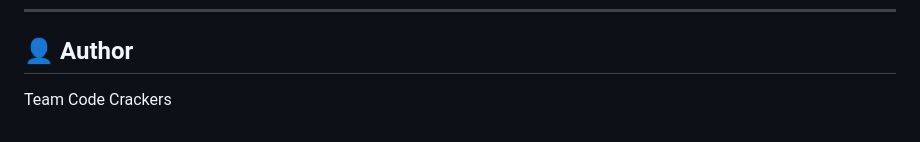
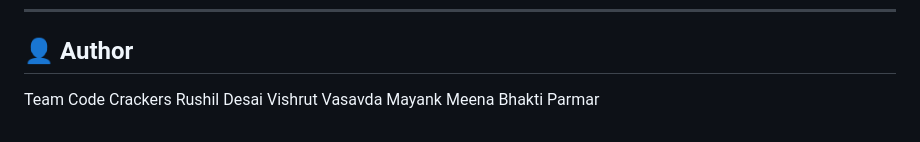
Before and after one commit to rushildesai-4407/chill-thrive-CodeCrackers, a Markdown page: README.md, the part around the change. Rendered like a GitHub page.

```diff
--- a/README.md
+++ b/README.md
@@ -132,3 +132,7 @@ This project demonstrates real-world application of web technologies and serves
 ## 👤 Author
 
 Team Code Crackers
+Rushil Desai
+Vishrut Vasavda
+Mayank Meena
+Bhakti Parmar
```
